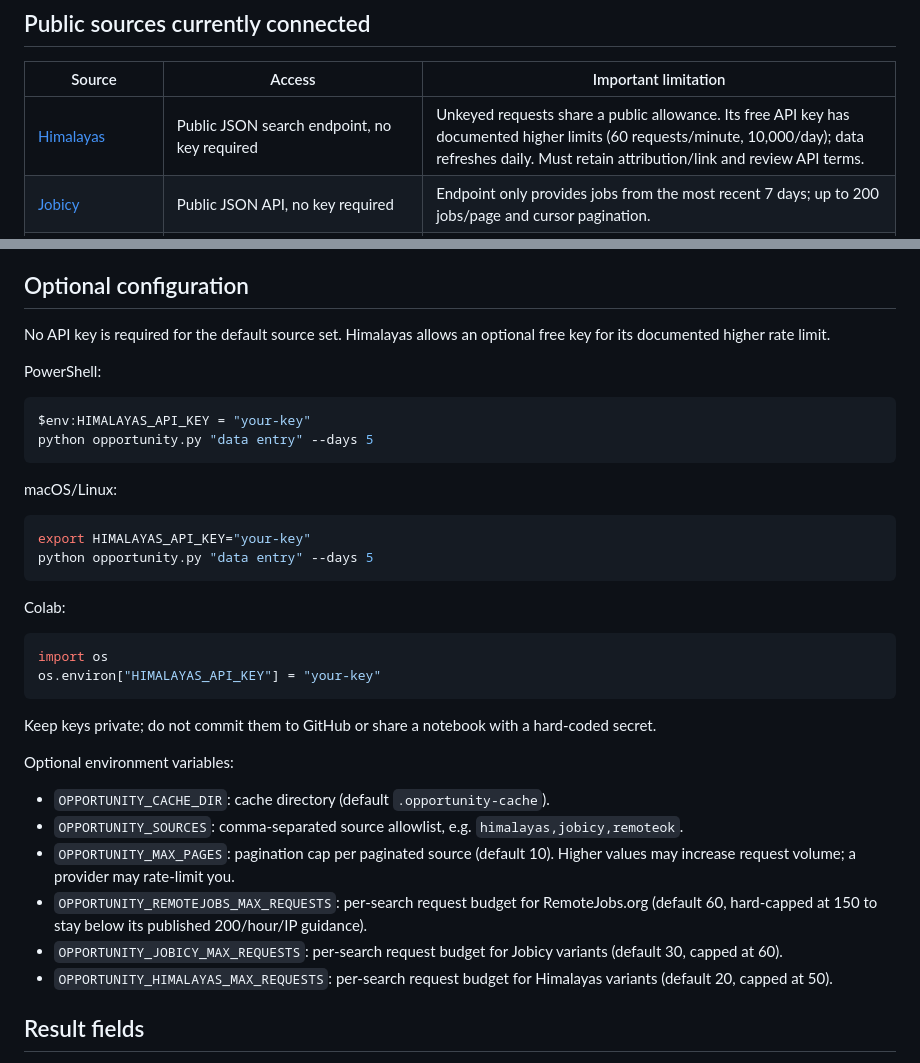
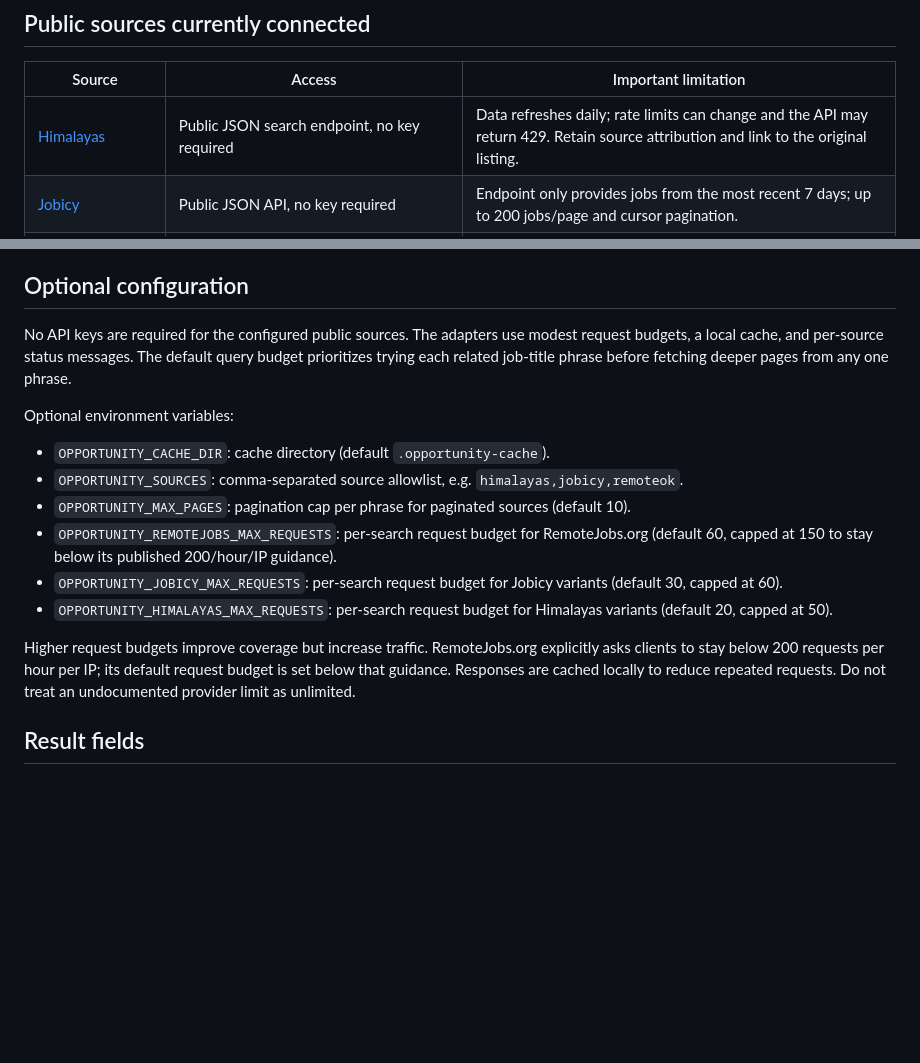
Before and after one commit to AgentCalmz/opportunity, a Markdown page: README.md, 2 parts joined by grey strips. Drawn GitHub-style; blank space fills up the shorter version.

Commit message:
docs: correct Himalayas access and rate-limit guidance

````diff
--- a/README.md
+++ b/README.md
@@ -81,7 +81,7 @@ files.download("opportunity_results.json")
 
 | Source | Access | Important limitation |
 |---|---|---|
-| [Himalayas](https://himalayas.app/api) | Public JSON search endpoint, no key required | Unkeyed requests share a public allowance. Its free API key has documented higher limits (60 requests/minute, 10,000/day); data refreshes daily. Must retain attribution/link and review API terms. |
+| [Himalayas](https://himalayas.app/api) | Public JSON search endpoint, no key required | Data refreshes daily; rate limits can change and the API may return 429. Retain source attribution and link to the original listing. |
 | [Jobicy](https://github.com/Jobicy/remote-jobs-api) | Public JSON API, no key required | Endpoint only provides jobs from the most recent 7 days; up to 200 jobs/page and cursor pagination. |
 | [Remote OK](https://remoteok.com/faq) | Public JSON feed, no key required | Feed availability and practical limits can change; retain source attribution and direct job link. |
 | [RemoteJobs.org](https://remotejobs.org/developers/api) | Public no-key JSON search API with title/description keyword search and pagination | Published guidance says stay below 200 requests/hour/IP; responses are locally cached for one hour and should carry attribution. |
@@ -93,37 +93,18 @@ The app reports per-source health and cache use. A failed source does not preven
 
 ## Optional configuration
 
-No API key is required for the default source set. Himalayas allows an optional free key for its documented higher rate limit.
-
-PowerShell:
-```powershell
-$env:HIMALAYAS_API_KEY = "your-key"
-python opportunity.py "data entry" --days 5
-```
-
-macOS/Linux:
-```bash
-export HIMALAYAS_API_KEY="your-key"
-python opportunity.py "data entry" --days 5
-```
-
-Colab:
-```python
-import os
-os.environ["HIMALAYAS_API_KEY"] = "your-key"
-```
-
-Keep keys private; do not commit them to GitHub or share a notebook with a hard-coded secret.
+No API keys are required for the configured public sources. The adapters use modest request budgets, a local cache, and per-source status messages. The default query budget prioritizes trying each related job-title phrase before fetching deeper pages from any one phrase.
 
 Optional environment variables:
 
 - `OPPORTUNITY_CACHE_DIR`: cache directory (default `.opportunity-cache`).
 - `OPPORTUNITY_SOURCES`: comma-separated source allowlist, e.g. `himalayas,jobicy,remoteok`.
-- `OPPORTUNITY_MAX_PAGES`: pagination cap per paginated source (default 10). Higher values may increase request volume; a provider may rate-limit you.
-- `OPPORTUNITY_REMOTEJOBS_MAX_REQUESTS`: per-search request budget for RemoteJobs.org (default 60, hard-capped at 150 to stay below its published 200/hour/IP guidance).
+- `OPPORTUNITY_MAX_PAGES`: pagination cap per phrase for paginated sources (default 10).
+- `OPPORTUNITY_REMOTEJOBS_MAX_REQUESTS`: per-search request budget for RemoteJobs.org (default 60, capped at 150 to stay below its published 200/hour/IP guidance).
 - `OPPORTUNITY_JOBICY_MAX_REQUESTS`: per-search request budget for Jobicy variants (default 30, capped at 60).
 - `OPPORTUNITY_HIMALAYAS_MAX_REQUESTS`: per-search request budget for Himalayas variants (default 20, capped at 50).
 
+Higher request budgets improve coverage but increase traffic. RemoteJobs.org explicitly asks clients to stay below 200 requests per hour per IP; its default request budget is set below that guidance. Responses are cached locally to reduce repeated requests. Do not treat an undocumented provider limit as unlimited.
 ## Result fields
 
 Each result preserves the original listing URL and includes company, title, location/eligibility, publication date, remote status, normalized summary and full description, tags, employment type/seniority when provided, optional salary fields, application URL, source attribution, and a keyword relevance score with the field that matched. Salary, employment type, seniority, dates, company names, and eligibility are not available for every source; missing fields remain marked unknown rather than being invented.
````
